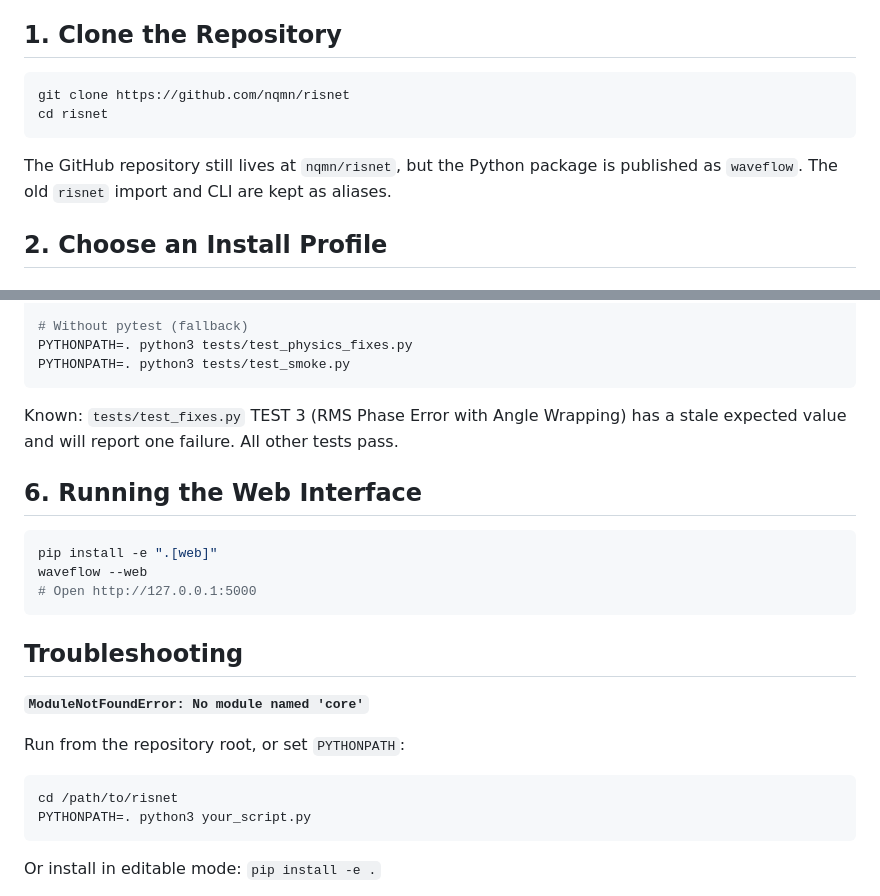
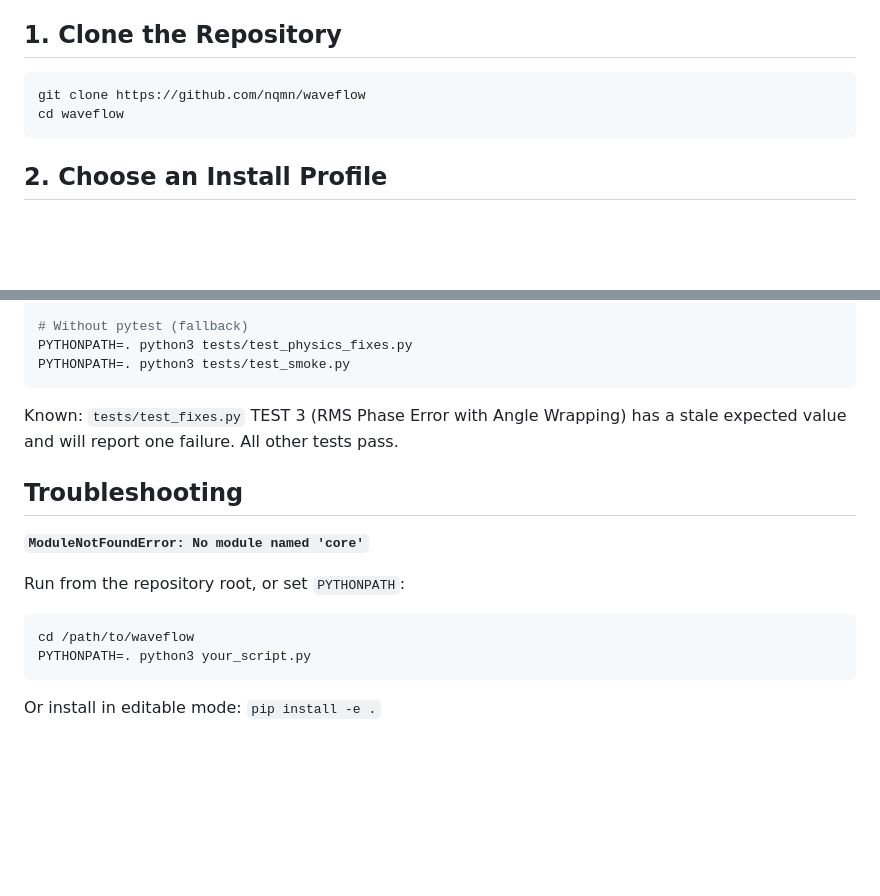
Before and after one commit to nqmn/waveflow, a Markdown page: INSTALL.md, 2 parts joined by grey strips. GitHub-like rendering; blank space fills up the shorter version.

Commit message:
Update INSTALL.md, TUTORIAL.md, FUTURE.md to use Waveflow branding
Co-Authored-By: Claude Sonnet 4.6 <noreply@anthropic.com>

````diff
--- a/INSTALL.md
+++ b/INSTALL.md
@@ -8,12 +8,9 @@
 ## 1. Clone the Repository
 
 ```bash
-git clone https://github.com/nqmn/risnet
-cd risnet
+git clone https://github.com/nqmn/waveflow
+cd waveflow
 ```
-
-The GitHub repository still lives at `nqmn/risnet`, but the Python package is
-published as `waveflow`. The old `risnet` import and CLI are kept as aliases.
 
 ## 2. Choose an Install Profile
 
@@ -131,14 +128,6 @@ PYTHONPATH=. python3 tests/test_smoke.py
 Known: `tests/test_fixes.py` TEST 3 (RMS Phase Error with Angle Wrapping) has
 a stale expected value and will report one failure. All other tests pass.
 
-## 6. Running the Web Interface
-
-```bash
-pip install -e ".[web]"
-waveflow --web
-# Open http://127.0.0.1:5000
-```
-
 ## Troubleshooting
 
 **`ModuleNotFoundError: No module named 'core'`**
@@ -146,7 +135,7 @@ waveflow --web
 Run from the repository root, or set `PYTHONPATH`:
 
 ```bash
-cd /path/to/risnet
+cd /path/to/waveflow
 PYTHONPATH=. python3 your_script.py
 ```
 
````
Also changed, not shown: FUTURE.md (+17 -17 lines), TUTORIAL.md (+2 -3 lines).
